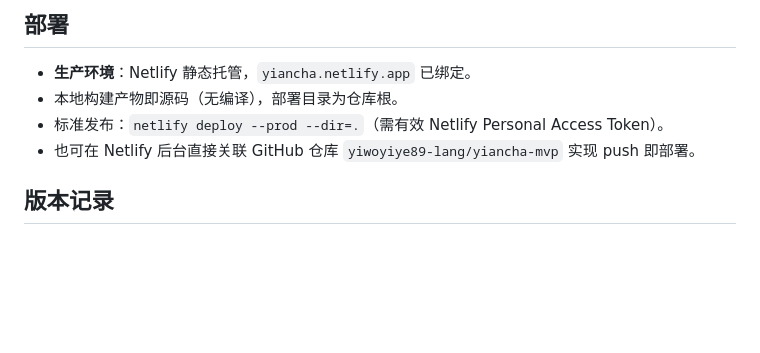
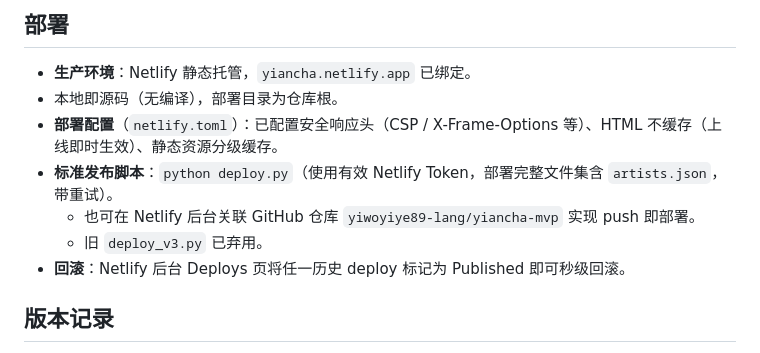
Before and after one commit to yiwoyiye89-lang/yiancha-mvp, a Markdown page: README.md, the part around the change. Drawn GitHub-style; blank space fills up the shorter version.

Commit message:
chore(#11): 部署架构加固 — CORS 白名单 + .env.example 补全 + render.yaml 注释 + netlify.toml + GitHub Actions CI + 部署 Runbook

```diff
--- a/README.md
+++ b/README.md
@@ -47,9 +47,12 @@ python -m http.server 8000
 ## 部署
 
 - **生产环境**：Netlify 静态托管，`yiancha.netlify.app` 已绑定。
-- 本地构建产物即源码（无编译），部署目录为仓库根。
-- 标准发布：`netlify deploy --prod --dir=.`（需有效 Netlify Personal Access Token）。
-- 也可在 Netlify 后台直接关联 GitHub 仓库 `yiwoyiye89-lang/yiancha-mvp` 实现 push 即部署。
+- 本地即源码（无编译），部署目录为仓库根。
+- **部署配置**（`netlify.toml`）：已配置安全响应头（CSP / X-Frame-Options 等）、HTML 不缓存（上线即时生效）、静态资源分级缓存。
+- **标准发布脚本**：`python deploy.py`（使用有效 Netlify Token，部署完整文件集含 `artists.json`，带重试）。
+  - 也可在 Netlify 后台关联 GitHub 仓库 `yiwoyiye89-lang/yiancha-mvp` 实现 push 即部署。
+  - 旧 `deploy_v3.py` 已弃用。
+- **回滚**：Netlify 后台 Deploys 页将任一历史 deploy 标记为 Published 即可秒级回滚。
 
 ## 版本记录
 
```
